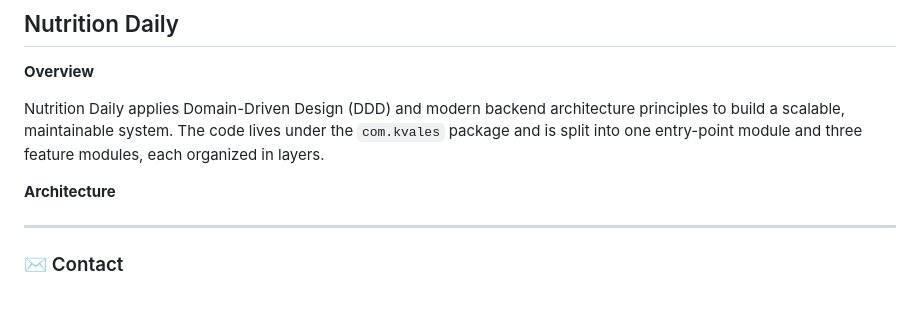
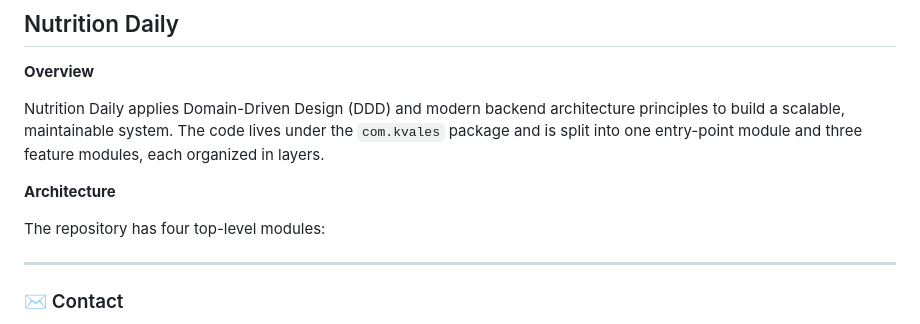
Before and after one commit to KleberVales/my_resume, a Markdown page: README.md, the part around the change. Drawn GitHub-style; blank space fills up the shorter version.

```diff
--- a/README.md
+++ b/README.md
@@ -59,6 +59,8 @@ Nutrition Daily applies Domain-Driven Design (DDD) and modern backend architectu
 
 **Architecture**
 
+The repository has four top-level modules:
+
 
 
 
```
